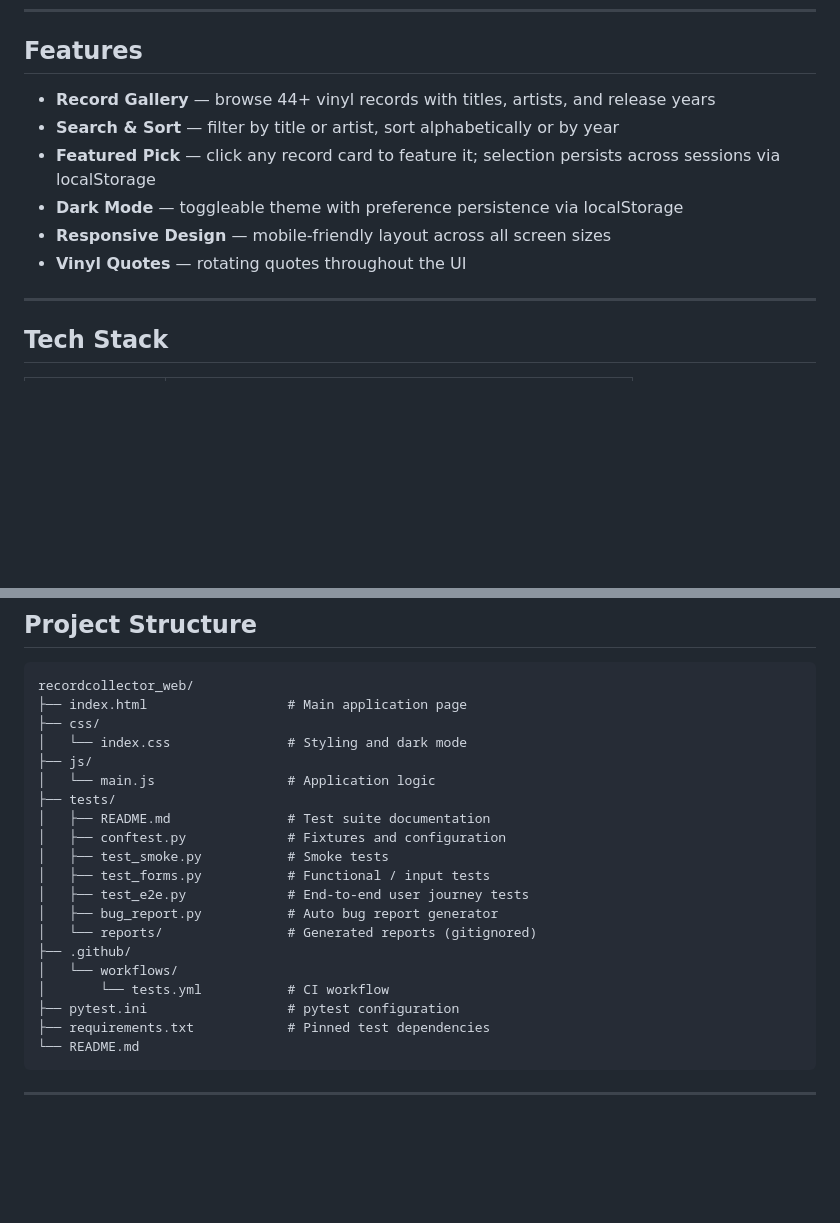
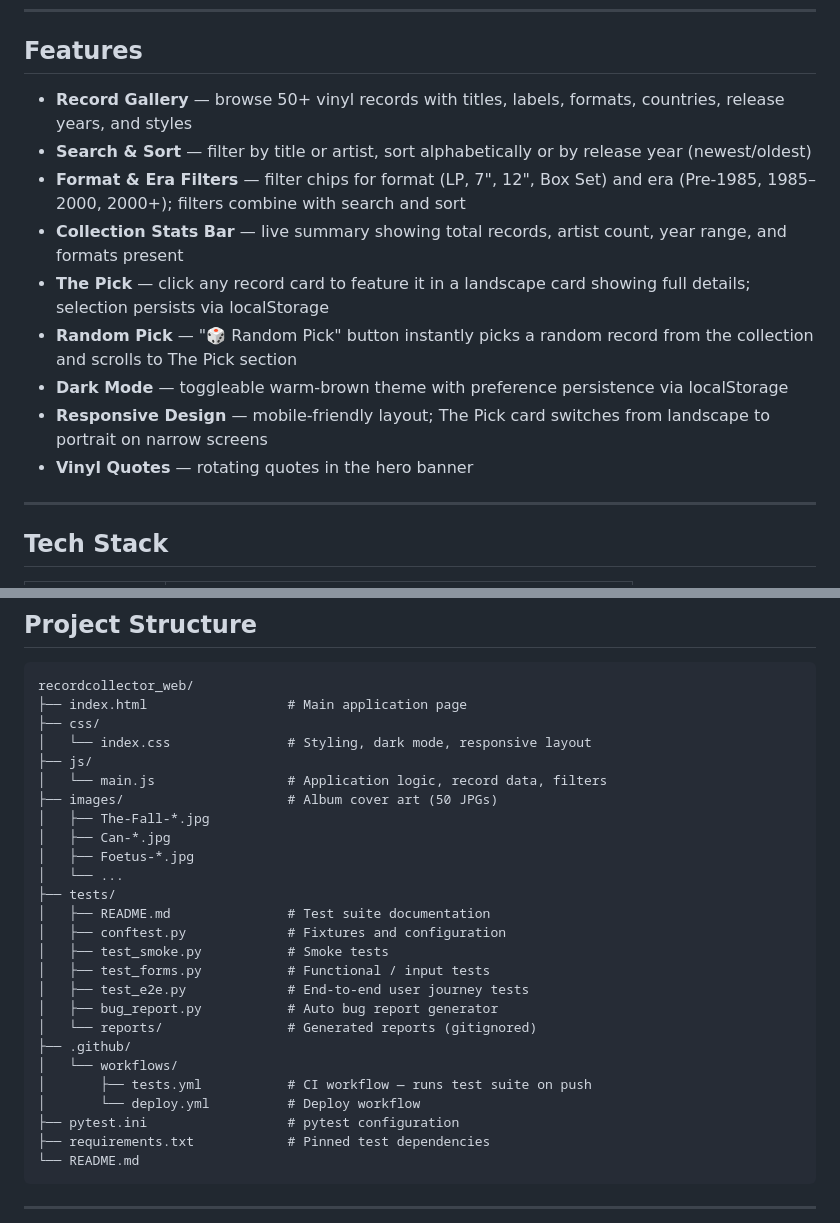
Before and after one commit to ioanadaria/recordcollector_web, a Markdown page: README.md, 2 parts joined by grey strips. Drawn GitHub-style; blank space fills up the shorter version.

Commit message:
Update README to reflect current features, project structure, and roadmap
- Features section rewritten: 50+ records, filter chips, stats bar, random
  pick, landscape featured card, and responsive behaviour documented
- Project Structure updated: images/ directory added with file count and
  naming patterns; deploy.yml listed alongside tests.yml
- Roadmap updated: Wantlist, Timeline, Artist breakdown, Discogs deep-link,
  and Now Listening added as near-term items

Co-Authored-By: Claude Sonnet 4.6 <noreply@anthropic.com>

```diff
--- a/README.md
+++ b/README.md
@@ -10,12 +10,15 @@ A responsive vinyl record collection app with a full automated test suite, CI/CD
 
 ## Features
 
-- **Record Gallery** — browse 44+ vinyl records with titles, artists, and release years
-- **Search & Sort** — filter by title or artist, sort alphabetically or by year
-- **Featured Pick** — click any record card to feature it; selection persists across sessions via localStorage
-- **Dark Mode** — toggleable theme with preference persistence via localStorage
-- **Responsive Design** — mobile-friendly layout across all screen sizes
-- **Vinyl Quotes** — rotating quotes throughout the UI
+- **Record Gallery** — browse 50+ vinyl records with titles, labels, formats, countries, release years, and styles
+- **Search & Sort** — filter by title or artist, sort alphabetically or by release year (newest/oldest)
+- **Format & Era Filters** — filter chips for format (LP, 7", 12", Box Set) and era (Pre-1985, 1985–2000, 2000+); filters combine with search and sort
+- **Collection Stats Bar** — live summary showing total records, artist count, year range, and formats present
+- **The Pick** — click any record card to feature it in a landscape card showing full details; selection persists via localStorage
+- **Random Pick** — "🎲 Random Pick" button instantly picks a random record from the collection and scrolls to The Pick section
+- **Dark Mode** — toggleable warm-brown theme with preference persistence via localStorage
+- **Responsive Design** — mobile-friendly layout; The Pick card switches from landscape to portrait on narrow screens
+- **Vinyl Quotes** — rotating quotes in the hero banner
 
 ---
 
@@ -92,9 +95,14 @@ When any test fails, a Markdown bug report is automatically generated in `tests/
 recordcollector_web/
 ├── index.html                  # Main application page
 ├── css/
-│   └── index.css               # Styling and dark mode
+│   └── index.css               # Styling, dark mode, responsive layout
 ├── js/
-│   └── main.js                 # Application logic
+│   └── main.js                 # Application logic, record data, filters
+├── images/                     # Album cover art (50 JPGs)
+│   ├── The-Fall-*.jpg
+│   ├── Can-*.jpg
+│   ├── Foetus-*.jpg
+│   └── ...
 ├── tests/
 │   ├── README.md               # Test suite documentation
 │   ├── conftest.py             # Fixtures and configuration
@@ -105,7 +113,8 @@ recordcollector_web/
 │   └── reports/                # Generated reports (gitignored)
 ├── .github/
 │   └── workflows/
-│       └── tests.yml           # CI workflow
+│       ├── tests.yml           # CI workflow — runs test suite on push
+│       └── deploy.yml          # Deploy workflow
 ├── pytest.ini                  # pytest configuration
 ├── requirements.txt            # Pinned test dependencies
 └── README.md
```
Also changed, not shown: other parts of README.md (+5 -1 lines).
